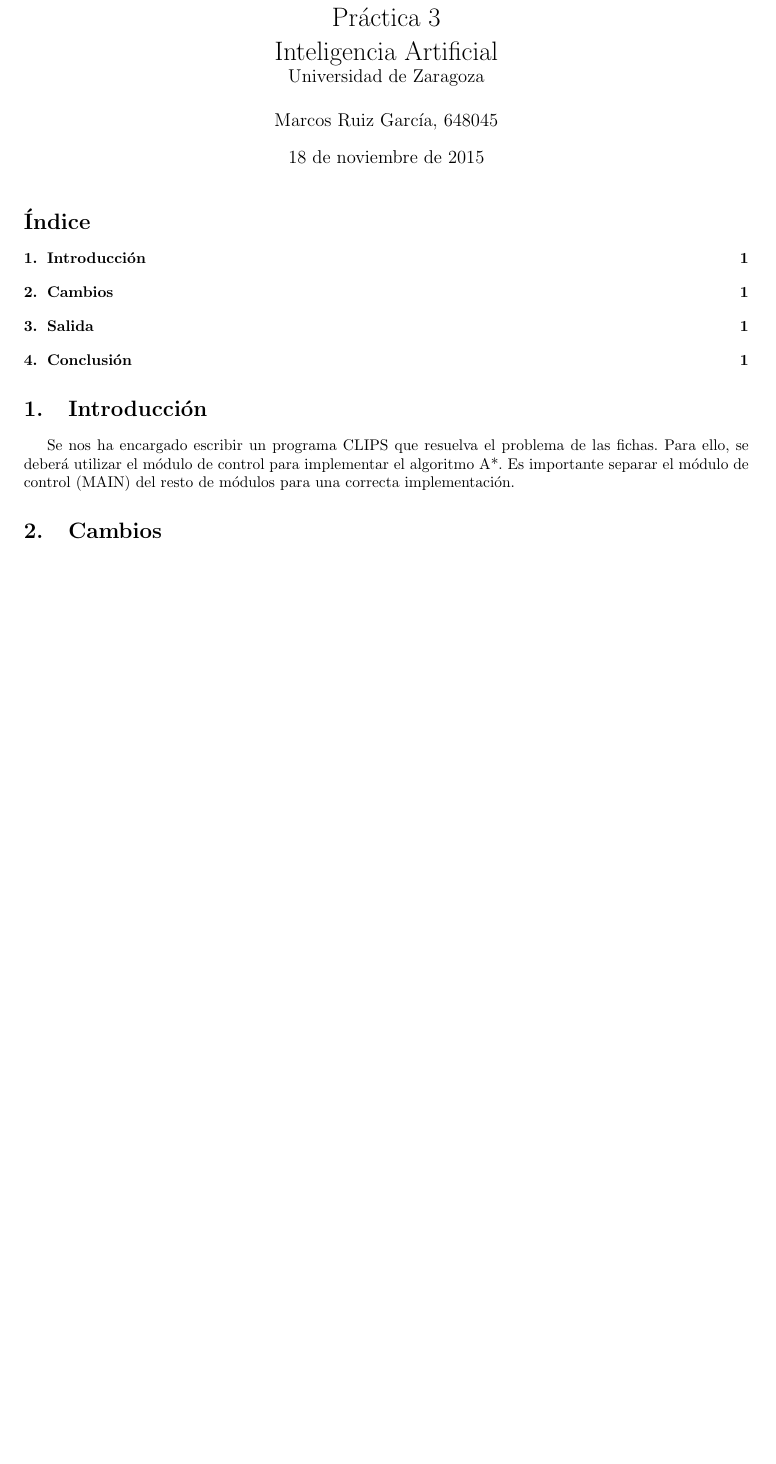
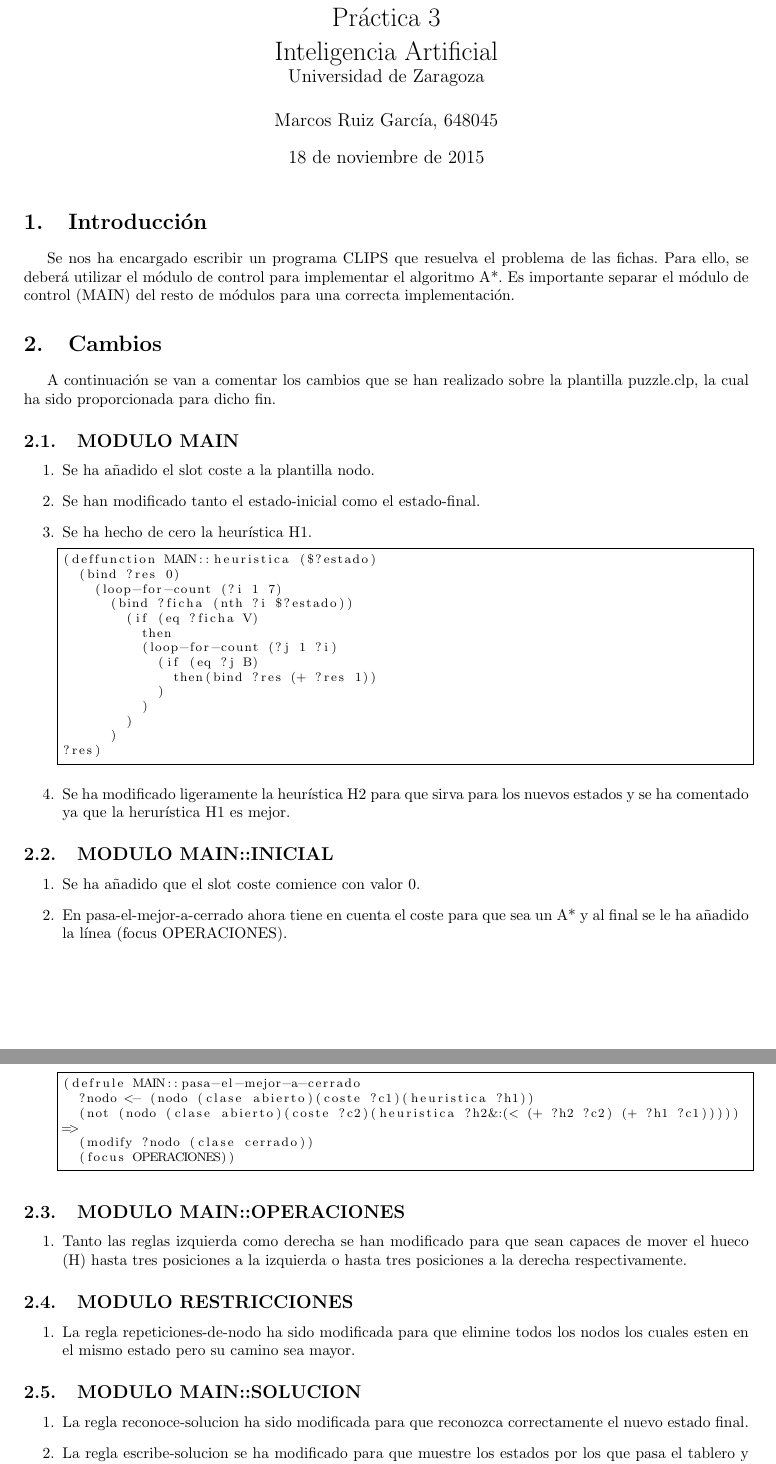
Before and after one commit to marcosruiz/ia-clips, a LaTeX document (mem/memoria_p3_ia.tex): part of the page before the commit and two parts of pages 1 and 2 of 2 after it, the two joined at a grey line, cut so that both start at the same text, the shorter picture padded with empty space. Compiled offline with pdfLaTeX.

Commit message:
Listo para entregar
con memoria

```diff
--- a/mem/memoria_p3_ia.tex
+++ b/mem/memoria_p3_ia.tex
@@ -19,6 +19,8 @@
 {0pt} % altura del pie de página
 {2cm} % espacio entre el texto y el pie de página
 
+\lstset{breaklines=true, basicstyle=\footnotesize, frame=single}
+
 
 \title{Práctica 3 \\ Inteligencia Artificial \\ \large Universidad de Zaragoza}
 
@@ -29,13 +31,63 @@
 \begin{document}
 \maketitle
 
-\tableofcontents
+% \tableofcontents
 
 \section{Introducción}
 Se nos ha encargado escribir un programa CLIPS que resuelva el problema de las fichas. Para ello, se deberá utilizar el módulo de control para implementar el algoritmo A*. Es importante separar el módulo de control (MAIN) del resto de módulos para una correcta implementación.
 
 \section{Cambios}
+A continuación se van a comentar los cambios que se han realizado sobre la plantilla puzzle.clp, la cual ha sido proporcionada para dicho fin.
 
+\subsection{MODULO MAIN}
+\begin{enumerate}
+\item Se ha añadido el slot coste a la plantilla nodo.
+\item Se han modificado tanto el estado-inicial como el estado-final.
+\item Se ha hecho de cero la heurística H1.
+\begin{lstlisting}
+(deffunction MAIN::heuristica ($?estado)
+  (bind ?res 0)
+    (loop-for-count (?i 1 7)
+      (bind ?ficha (nth ?i $?estado))
+        (if (eq ?ficha V)
+          then
+          (loop-for-count (?j 1 ?i)
+            (if (eq ?j B)
+              then(bind ?res (+ ?res 1))
+            )
+          )
+        )
+      )
+?res)
+\end{lstlisting}
+\item Se ha modificado ligeramente la heurística H2 para que sirva para los nuevos estados y se ha comentado ya que la herurística H1 es mejor.
+\end{enumerate}
+\subsection{MODULO MAIN::INICIAL}
+\begin{enumerate}
+\item Se ha añadido que el slot coste comience con valor 0.
+\item En pasa-el-mejor-a-cerrado ahora tiene en cuenta el coste para que sea un A* y al final se le ha añadido la línea (focus OPERACIONES).
+\begin{lstlisting}
+(defrule MAIN::pasa-el-mejor-a-cerrado
+  ?nodo <- (nodo (clase abierto)(coste ?c1)(heuristica ?h1))
+  (not (nodo (clase abierto)(coste ?c2)(heuristica ?h2&:(< (+ ?h2 ?c2) (+ ?h1 ?c1)))))
+=>
+  (modify ?nodo (clase cerrado))
+  (focus OPERACIONES))
+\end{lstlisting}
+\end{enumerate}
+\subsection{MODULO MAIN::OPERACIONES}
+\begin{enumerate}
+\item Tanto las reglas izquierda como derecha se han modificado para que sean capaces de mover el hueco (H) hasta tres posiciones a la izquierda o hasta tres posiciones a la derecha respectivamente.
+\end{enumerate}
+\subsection{MODULO RESTRICCIONES}
+\begin{enumerate}
+\item La regla repeticiones-de-nodo ha sido modificada para que elimine todos los nodos los cuales esten en el mismo estado pero su camino sea mayor.
+\end{enumerate}
+\subsection{MODULO MAIN::SOLUCION}
+\begin{enumerate}
+\item La regla reconoce-solucion ha sido modificada para que reconozca correctamente el nuevo estado final.
+\item La regla escribe-solucion se ha modificado para que muestre los estados por los que pasa el tablero y el coste de la solución.
+\end{enumerate}
 \section{Salida}
 \begin{lstlisting}
 Solucion:
```
Also changed, not shown: mem/memoria_p3_ia.tex (2 more changed lines), 1 other file.
